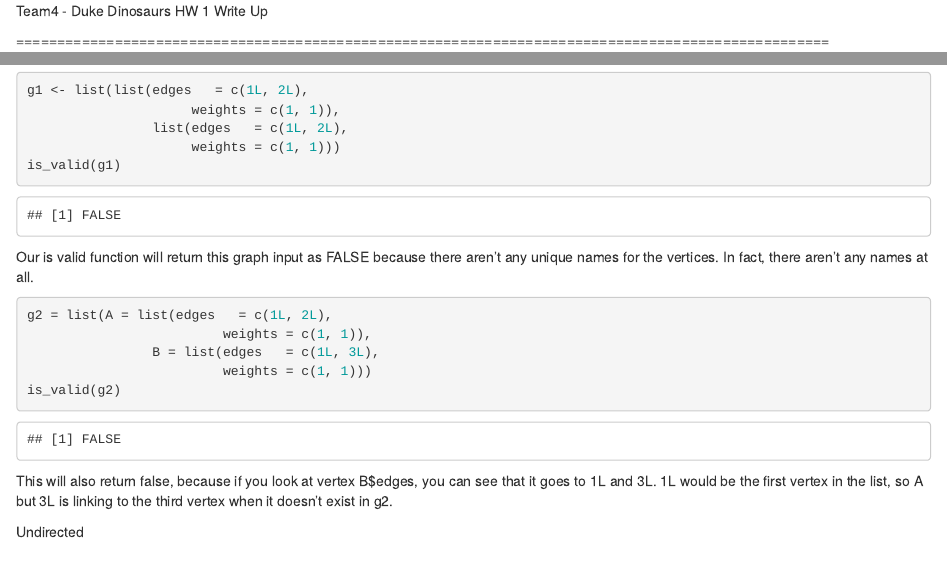
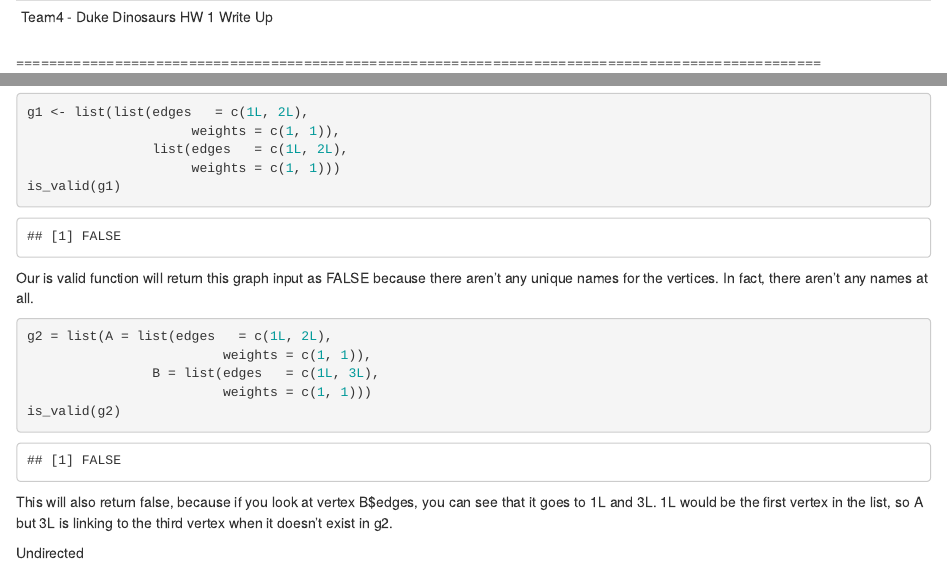
Before and after one commit to EEPlei/DataStructures-Algorithms, an R Markdown document (hw1.Rmd): the page in a window 1100 px wide, from its top, and a second part further down, joined at a grey line. Rendered offline with R 4.5, knitr and Pandoc, with nearby package versions; both versions are drawn in the output format of the newer one.

Commit message:
made title show up as title

````diff
--- a/hw1.Rmd
+++ b/hw1.Rmd
@@ -1,9 +1,9 @@
----
-output: pdf_document
 ---
 Team4 - Duke Dinosaurs HW 1 Write Up
+---
 
-===================================================================================================
+
+==================================================================================================
 
 ```{r}
 source("graph.R")
````
